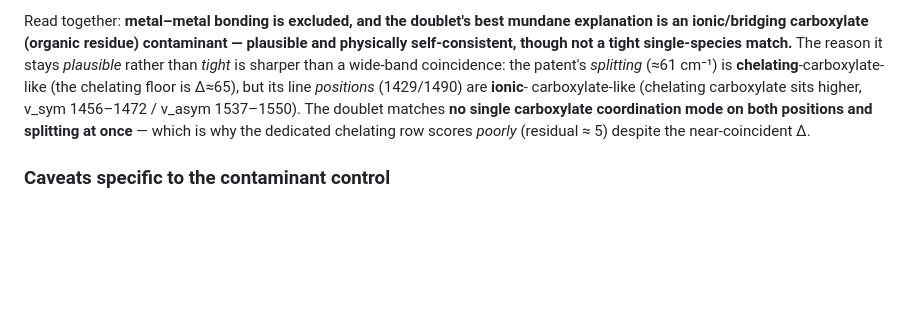
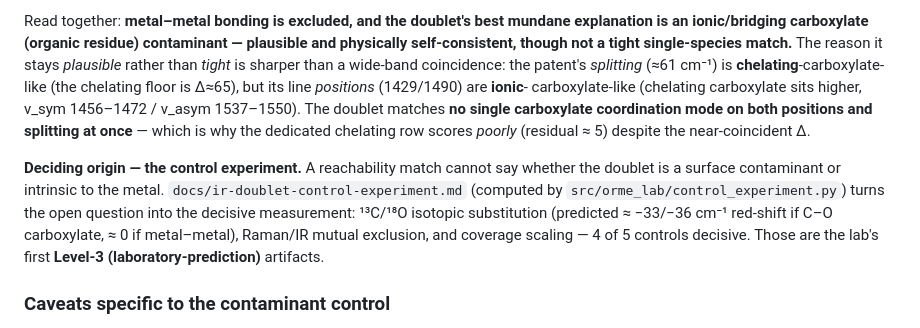
Before and after one commit to Dezirae-Stark/orme-lab, a Markdown page: docs/patent-claim-tests.md, the part around the change. GitHub-like rendering; blank space fills up the shorter version.

Commit message:
docs: control-experiment protocol (decision table) + findings pointer + Grigorev note

```diff
--- a/docs/patent-claim-tests.md
+++ b/docs/patent-claim-tests.md
@@ -163,6 +163,13 @@ carboxylate-like (chelating carboxylate sits higher, ν_sym 1456–1472 / ν_asy
 positions and splitting at once** — which is why the dedicated chelating row scores
 *poorly* (residual ≈ 5) despite the near-coincident Δ.
 
+**Deciding origin — the control experiment.** A reachability match cannot say whether the
+doublet is a surface contaminant or intrinsic to the metal. `docs/ir-doublet-control-experiment.md`
+(computed by `src/orme_lab/control_experiment.py`) turns the open question into the decisive
+measurement: ¹³C/¹⁸O isotopic substitution (predicted ≈ −33/−36 cm⁻¹ red-shift if C–O
+carboxylate, ≈ 0 if metal–metal), Raman/IR mutual exclusion, and coverage scaling — 4 of 5
+controls decisive. Those are the lab's first **Level-3 (laboratory-prediction)** artifacts.
+
 ### Caveats specific to the contaminant control
 
 - **Not a spectral assignment.** A `plausible_match` means the observed doublet is
```
Also changed, not shown: docs/ir-doublet-control-experiment.md (added, +85 -0 lines).
